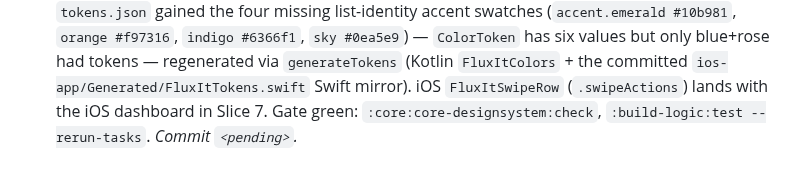
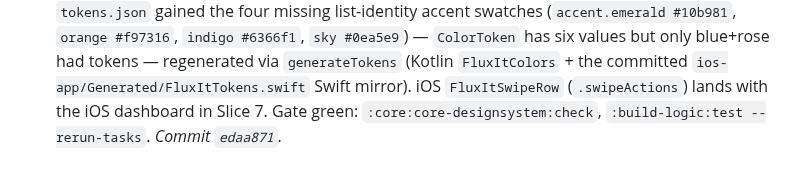
Before and after one commit to franzueto/fluxit-kmp, a Markdown page: plan/07_FEATURE_LISTS_DASHBOARD.md, the part around the change. Drawn GitHub-style.

Commit message:
docs(plan): backfill commit SHA for Phase 07 Slice 2 (designsystem backfill)
Co-Authored-By: Claude Opus 4.8 <noreply@anthropic.com>

```diff
--- a/plan/07_FEATURE_LISTS_DASHBOARD.md
+++ b/plan/07_FEATURE_LISTS_DASHBOARD.md
@@ -278,4 +278,4 @@ Mapping table (same on both platforms):
   tokens — regenerated via `generateTokens` (Kotlin `FluxItColors` + the committed
   `ios-app/Generated/FluxItTokens.swift` Swift mirror). iOS `FluxItSwipeRow`
   (`.swipeActions`) lands with the iOS dashboard in Slice 7. Gate green:
-  `:core:core-designsystem:check`, `:build-logic:test --rerun-tasks`. _Commit `<pending>`._
+  `:core:core-designsystem:check`, `:build-logic:test --rerun-tasks`. _Commit `edaa871`._
```
